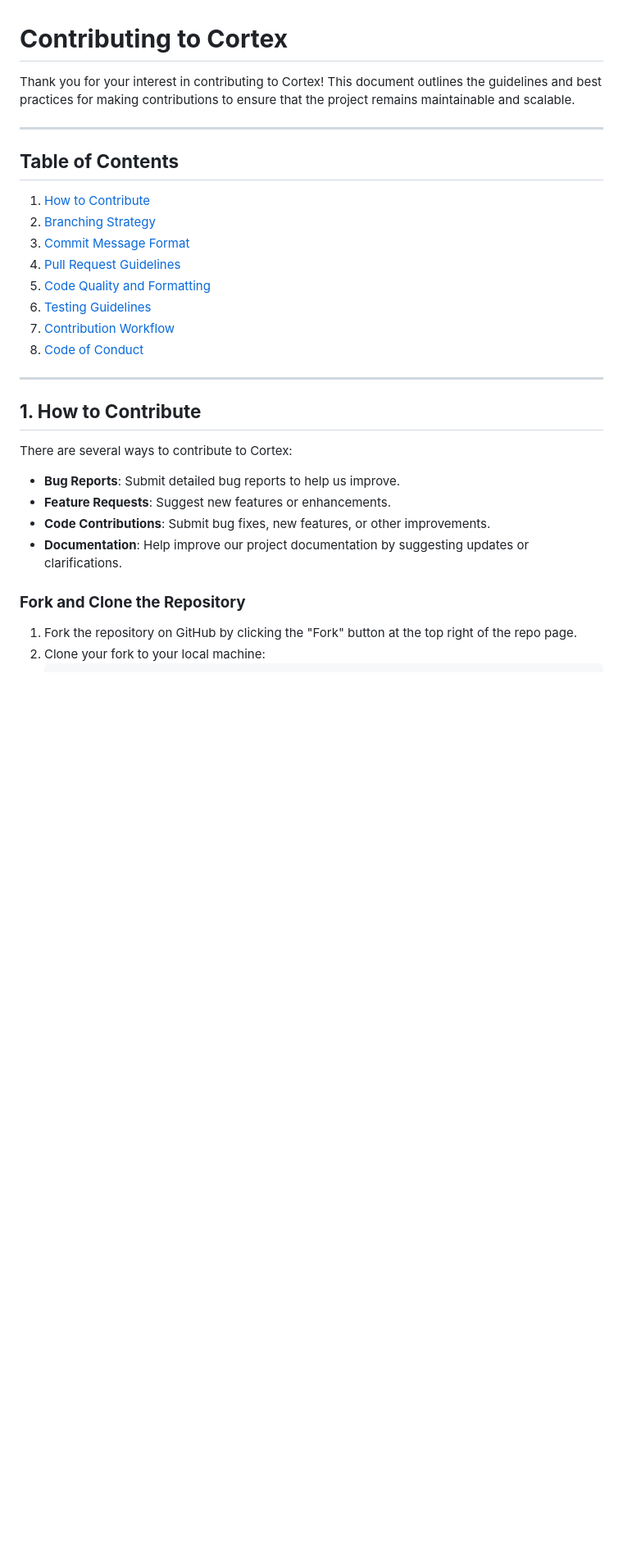
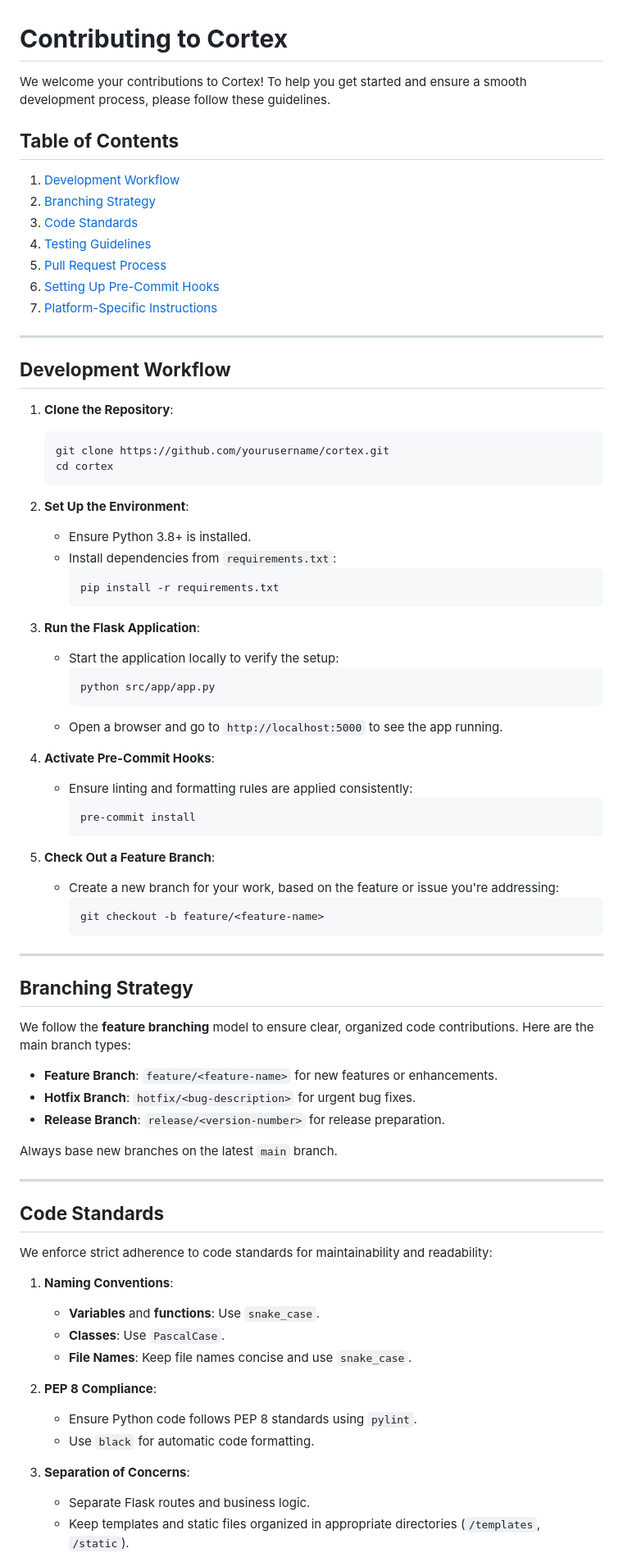
Before and after one commit to cortexGPT/cortexGPT, a Markdown page: CONTRIBUTING.md, the part around the change printed below. Shown: that part at 82% size. GitHub-like rendering; blank space fills up the shorter version.

Commit message:
Documentation: Update CONTRIBUTING.md

````diff
--- a/CONTRIBUTING.md
+++ b/CONTRIBUTING.md
@@ -1,31 +1,79 @@
 # **Contributing to Cortex**
 
-Thank you for your interest in contributing to Cortex! This document outlines the guidelines and best practices for making contributions to ensure that the project remains maintainable and scalable.
+We welcome your contributions to Cortex! To help you get started and ensure a smooth development process, please follow these guidelines.
+
+## **Table of Contents**
+1. [Development Workflow](#development-workflow)
+2. [Branching Strategy](#branching-strategy)
+3. [Code Standards](#code-standards)
+4. [Testing Guidelines](#testing-guidelines)
+5. [Pull Request Process](#pull-request-process)
+6. [Setting Up Pre-Commit Hooks](#setting-up-pre-commit-hooks)
+7. [Platform-Specific Instructions](#platform-specific-instructions)
 
 ---
 
-## **Table of Contents**
-1. [How to Contribute](#how-to-contribute)
-2. [Branching Strategy](#branching-strategy)
-3. [Commit Message Format](#commit-message-format)
-4. [Pull Request Guidelines](#pull-request-guidelines)
-5. [Code Quality and Formatting](#code-quality-and-formatting)
-6. [Testing Guidelines](#testing-guidelines)
-7. [Contribution Workflow](#contribution-workflow)
-8. [Code of Conduct](#code-of-conduct)
+## **Development Workflow**
+
+1. **Clone the Repository**:
+   ```bash
+   git clone https://github.com/yourusername/cortex.git
+   cd cortex
+   ```
+
+2. **Set Up the Environment**:
+   - Ensure Python 3.8+ is installed.
+   - Install dependencies from `requirements.txt`:
+     ```bash
+     pip install -r requirements.txt
+     ```
+
+3. **Run the Flask Application**:
+   - Start the application locally to verify the setup:
+     ```bash
+     python src/app/app.py
+     ```
+   - Open a browser and go to `http://localhost:5000` to see the app running.
+
+4. **Activate Pre-Commit Hooks**:
+   - Ensure linting and formatting rules are applied consistently:
+     ```bash
+     pre-commit install
+     ```
+
+5. **Check Out a Feature Branch**:
+   - Create a new branch for your work, based on the feature or issue you're addressing:
+     ```bash
+     git checkout -b feature/<feature-name>
+     ```
 
 ---
 
-## **1. How to Contribute**
+## **Branching Strategy**
 
-There are several ways to contribute to Cortex:
+We follow the **feature branching** model to ensure clear, organized code contributions. Here are the main branch types:
+- **Feature Branch**: `feature/<feature-name>` for new features or enhancements.
+- **Hotfix Branch**: `hotfix/<bug-description>` for urgent bug fixes.
+- **Release Branch**: `release/<version-number>` for release preparation.
 
-- **Bug Reports**: Submit detailed bug reports to help us improve.
-- **Feature Requests**: Suggest new features or enhancements.
-- **Code Contributions**: Submit bug fixes, new features, or other improvements.
-- **Documentation**: Help improve our project documentation by suggesting updates or clarifications.
+Always base new branches on the latest `main` branch.
 
-### **Fork and Clone the Repository**
+---
 
-1. Fork the repository on GitHub by clicking the "Fork" button at the top right of the repo page.
-2. Clone your fork to your local machine:
+## **Code Standards**
+
+We enforce strict adherence to code standards for maintainability and readability:
+
+1. **Naming Conventions**:
+   - **Variables** and **functions**: Use `snake_case`.
+   - **Classes**: Use `PascalCase`.
+   - **File Names**: Keep file names concise and use `snake_case`.
+
+2. **PEP 8 Compliance**:
+   - Ensure Python code follows PEP 8 standards using `pylint`.
+   - Use `black` for automatic code formatting.
+
+3. **Separation of Concerns**:
+   - Separate Flask routes and business logic.
+   - Keep templates and static files organized in appropriate directories (`/templates`, `/static`).
+
````
Also changed, not shown: other parts of CONTRIBUTING.md (+82 -143 lines).
